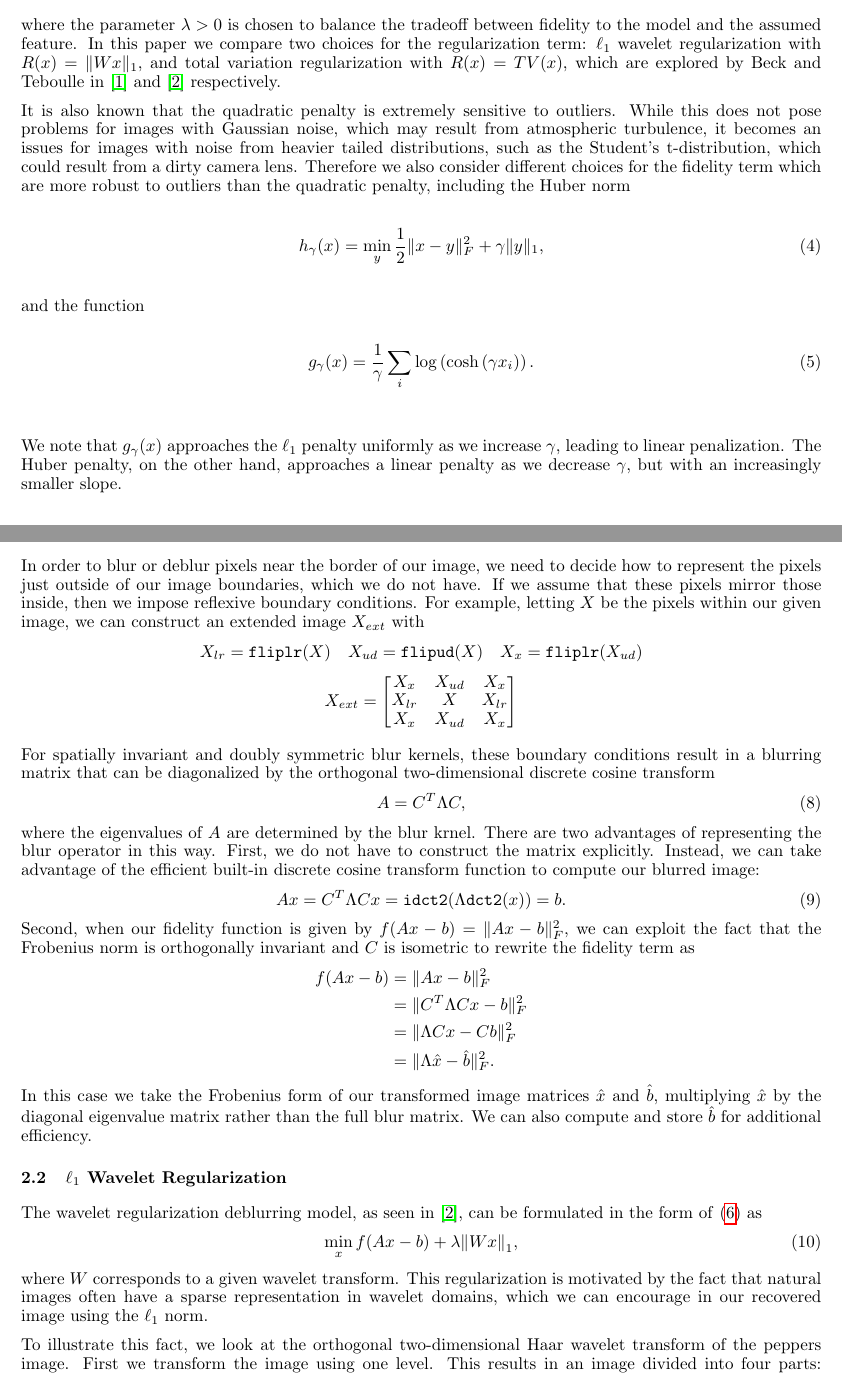
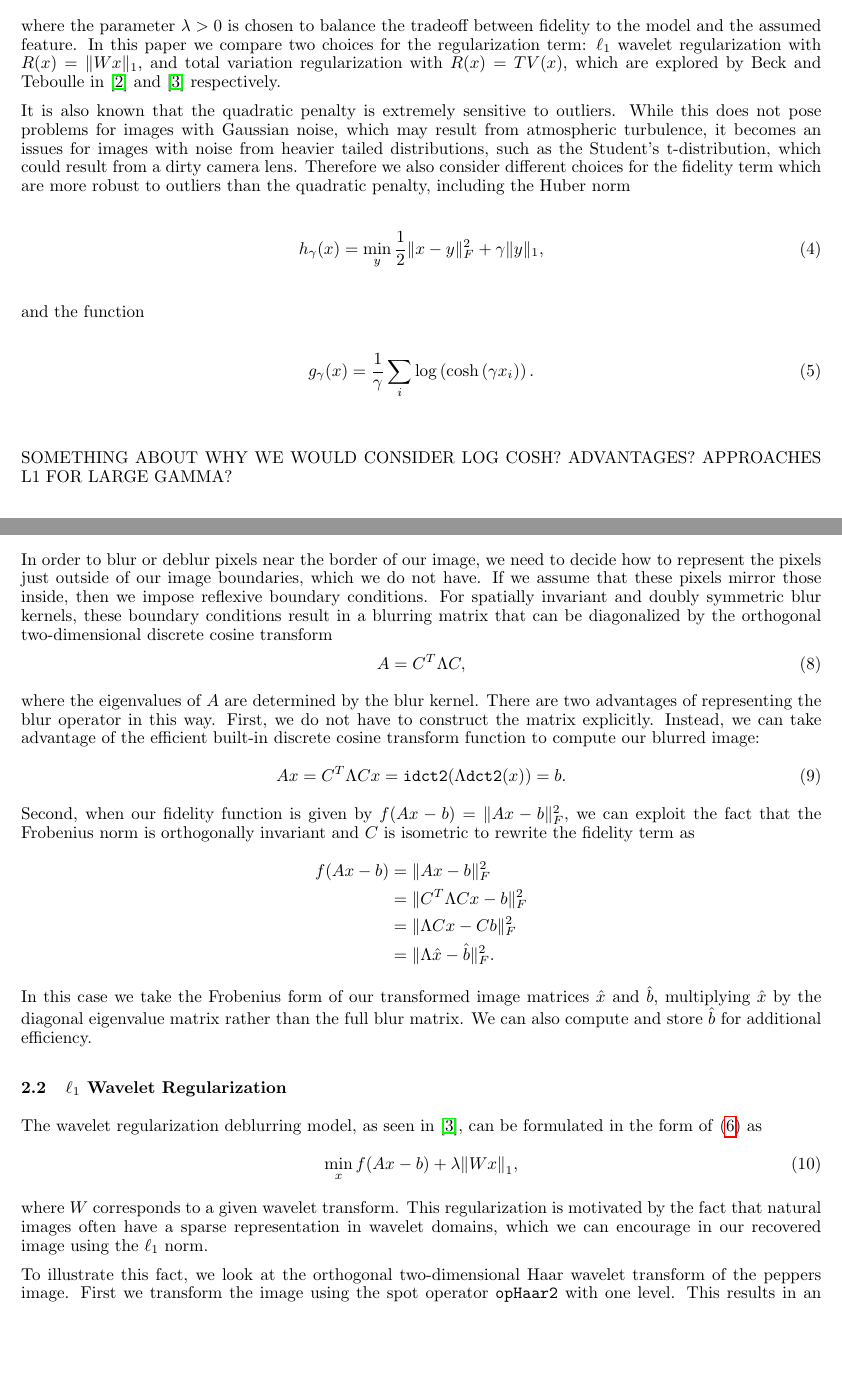
Before and after one commit to rpm4real/de_noise-blur, a LaTeX document (report/report.tex): two parts of pages 2 and 4 of 13, joined at a grey line, cut so that both start at the same text, the shorter picture padded with empty space. Compiled offline with pdfLaTeX.

Commit message:
edited wavelet

```diff
--- a/report/report.tex
+++ b/report/report.tex
@@ -85,7 +85,7 @@ and the function
 g_{\gamma}(x) = \frac{1}{\gamma} \sum_i \log\left(\cosh\left(\gamma x_i\right)\right).
 \end{equation}
 
-We note that $g_{\gamma}(x)$ approaches the $\ell_1$ penalty uniformly as we increase $\gamma$, leading to linear penalization. The Huber penalty, on the other hand, approaches a linear penalty as we decrease $\gamma$, but with an increasingly smaller slope.
+SOMETHING ABOUT WHY WE WOULD CONSIDER LOG COSH? ADVANTAGES? APPROACHES L1 FOR LARGE GAMMA?
 
 \begin{figure}[H]
 \centering
@@ -116,15 +116,11 @@ The blurring matrix $A$ is built from two ingredients: the blur kernel, which sp
 \caption{A single pixel before (left) and after blurring (right). The image on the right is called the \emph{point spread function}, or the blur kernel. In this example the blur kernel computed by generating a $9 \times 9$ Gaussian with mean zero and standard deviation one, normalized so that the pixels sum to one.  }
 \end{figure}
 
-In order to blur or deblur pixels near the border of our image, we need to decide how to represent the pixels just outside of our image boundaries, which we do not have. If we assume that these pixels mirror those inside, then we impose reflexive boundary conditions. For example, letting $X$ be the pixels within our given image, we can construct an extended image $X_{ext}$ with
-\[ X_{lr} = {\tt fliplr}(X) \quad X_{ud} = {\tt flipud}(X) \quad X_x = {\tt fliplr}(X_{ud}) \]
-\[ X_{ext} = \begin{bmatrix} X_x & X_{ud} & X_x \\ X_{lr} & X & X_{lr} \\ X_x & X_{ud} & X_x \end{bmatrix} \]
-
-For spatially invariant and doubly symmetric blur kernels, these boundary conditions result in a blurring matrix that can be diagonalized by the orthogonal two-dimensional discrete cosine transform
+In order to blur or deblur pixels near the border of our image, we need to decide how to represent the pixels just outside of our image boundaries, which we do not have. If we assume that these pixels mirror those inside, then we impose reflexive boundary conditions. For spatially invariant and doubly symmetric blur kernels, these boundary conditions result in a blurring matrix that can be diagonalized by the orthogonal two-dimensional discrete cosine transform
 \begin{equation}
 A = C^T \Lambda C,
 \end{equation}
-where the eigenvalues of $A$ are determined by the blur krnel. There are two advantages of representing the blur operator in this way. First, we do not have to construct the matrix explicitly. Instead, we can take advantage of the efficient built-in discrete cosine transform function to compute our blurred image:
+where the eigenvalues of $A$ are determined by the blur kernel. There are two advantages of representing the blur operator in this way. First, we do not have to construct the matrix explicitly. Instead, we can take advantage of the efficient built-in discrete cosine transform function to compute our blurred image:
 \begin{equation}
 Ax = C^T \Lambda C x = {\tt idct2}( \Lambda {\tt dct2}(x)) = b.
 \end{equation}
@@ -146,7 +142,7 @@ The wavelet regularization deblurring model, as seen in \cite{FISTA}, can be for
 \end{equation}
 where $W$ corresponds to a given wavelet transform. This regularization is motivated by the fact that natural images often have a sparse representation in wavelet domains, which we can encourage in our recovered image using the $\ell_1$ norm.
 
-To illustrate this fact, we look at the orthogonal two-dimensional Haar wavelet transform of the peppers image. First we transform the image using one level. This results in an image divided into four parts: an image comprising row and column averages (scaled by $\sqrt{2}$), and three images made up of row, column, and diagonal differences. These three images are sparse, i.e. most of their pixels are zero or close to zero. Recursively applying this process, we get a Haar transform of the image using five levels, which is even more sparse.
+To illustrate this fact, we look at the orthogonal two-dimensional Haar wavelet transform of the peppers image. First we transform the image using the spot operator {\tt opHaar2} with one level. This results in an image where most of the nonzero elements are concentrated in the upper left corner. Recursively applying this process to this portion of the image, we get the Haar transform of the image for five levels, where now most of the elements are zero or near zero.
 
 \begin{figure}[H]
 \centering
```
Also changed, not shown: report/report.pdf, report/report.tex (14 more changed lines).
